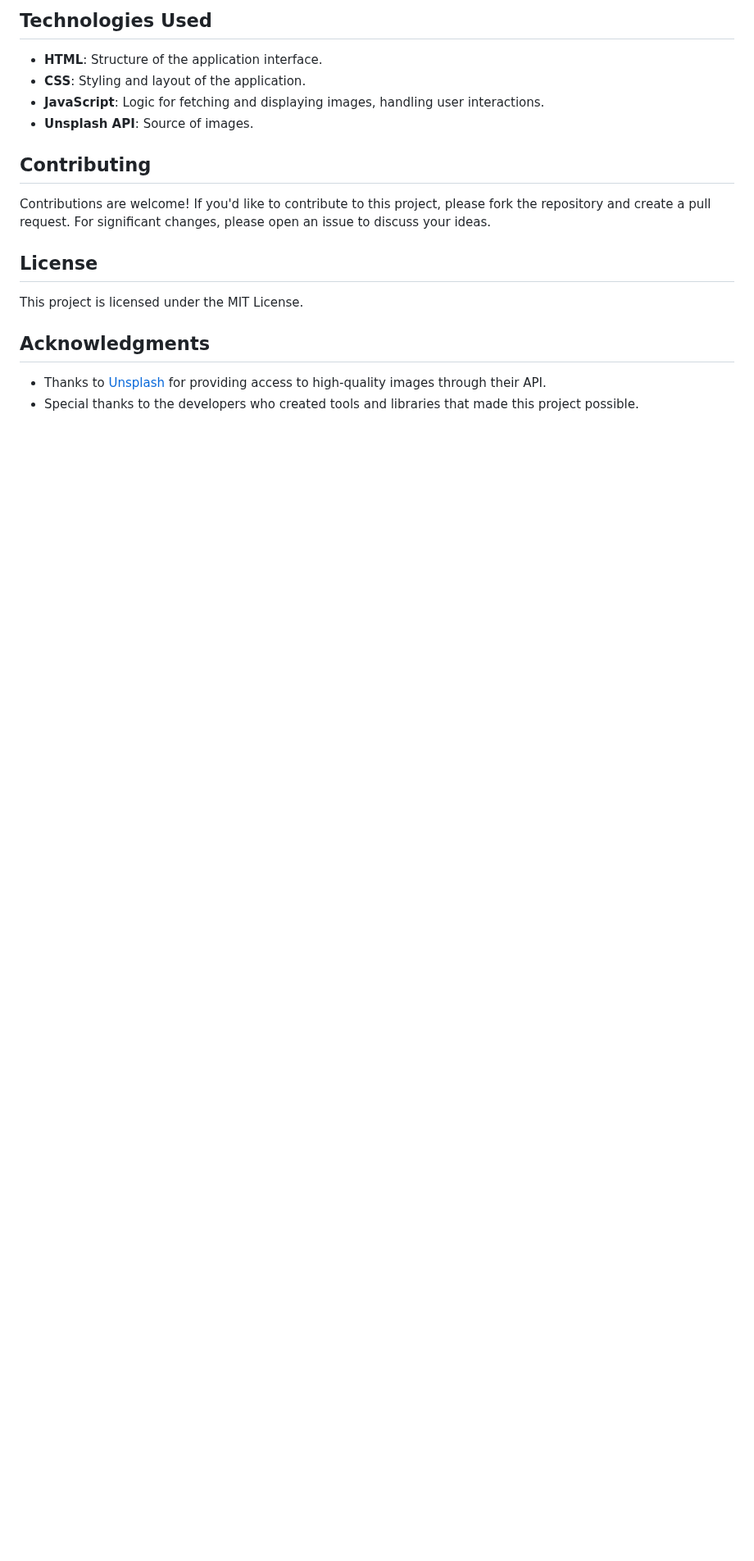
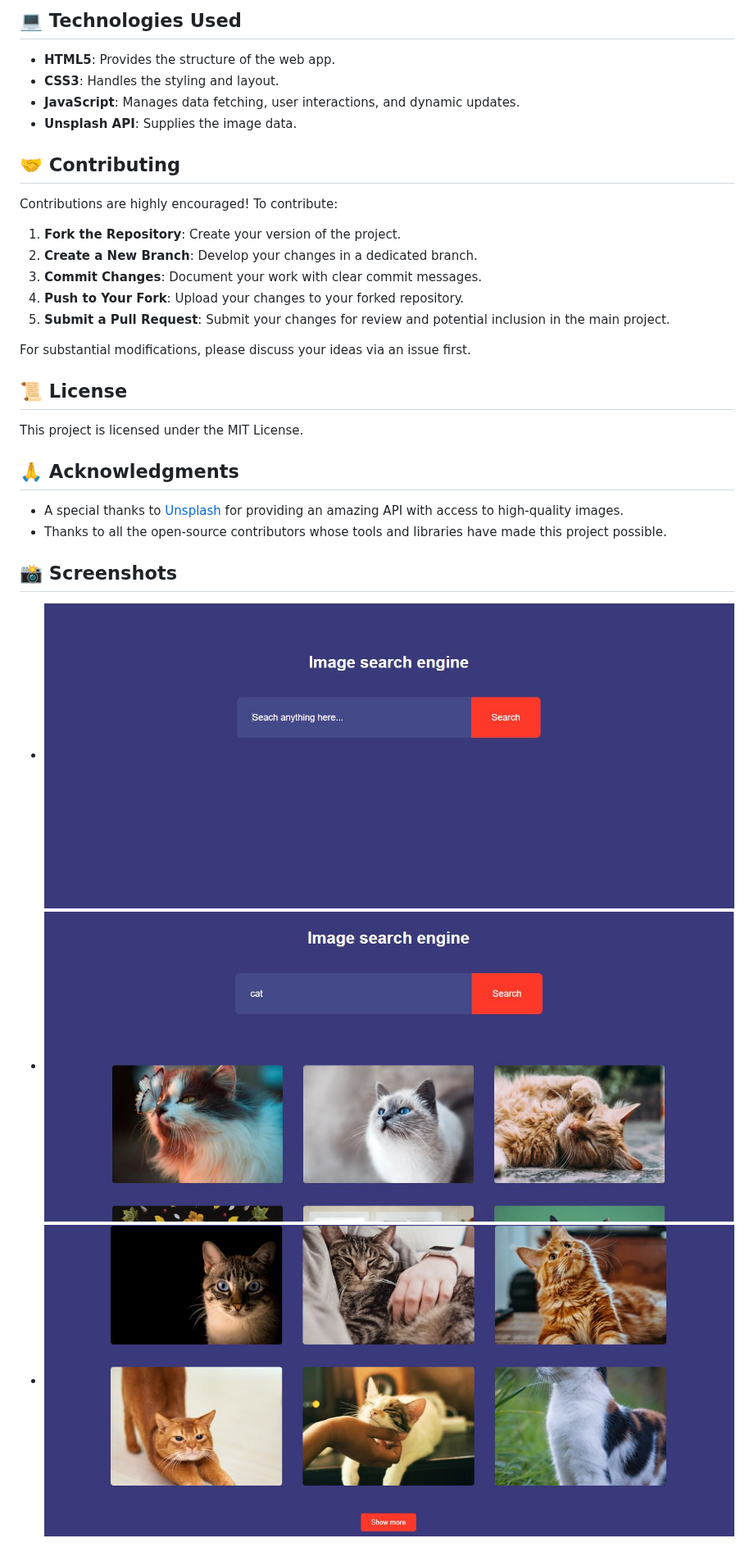
Before and after one commit to shamshubham/Image-search-engine, a Markdown page: README.md, the part around one of its changes. Shown at 82% size. Rendered like a GitHub page; blank space fills up the shorter version.

```diff
--- a/README.md
+++ b/README.md
@@ -78,20 +79,34 @@ The "Show More" button allows users to load additional images by incrementing th
 
-## Technologies Used
+## 💻 Technologies Used
 
-- **HTML**: Structure of the application interface.
-- **CSS**: Styling and layout of the application.
-- **JavaScript**: Logic for fetching and displaying images, handling user interactions.
-- **Unsplash API**: Source of images.
+- **HTML5**: Provides the structure of the web app.
+- **CSS3**: Handles the styling and layout.
+- **JavaScript**: Manages data fetching, user interactions, and dynamic updates.
+- **Unsplash API**: Supplies the image data.
 
-## Contributing
+## 🤝 Contributing
 
-Contributions are welcome! If you'd like to contribute to this project, please fork the repository and create a pull request. For significant changes, please open an issue to discuss your ideas.
+Contributions are highly encouraged! To contribute:
 
-## License
+1. **Fork the Repository**: Create your version of the project.
+2. **Create a New Branch**: Develop your changes in a dedicated branch.
+3. **Commit Changes**: Document your work with clear commit messages.
+4. **Push to Your Fork**: Upload your changes to your forked repository.
+5. **Submit a Pull Request**: Submit your changes for review and potential inclusion in the main project.
+
+For substantial modifications, please discuss your ideas via an issue first.
+
+## 📜 License
 
 This project is licensed under the MIT License.
 
-## Acknowledgments
+## 🙏 Acknowledgments
 
-- Thanks to [Unsplash](https://unsplash.com/) for providing access to high-quality images through their API.
-- Special thanks to the developers who created tools and libraries that made this project possible.
+- A special thanks to [Unsplash](https://unsplash.com/) for providing an amazing API with access to high-quality images.
+- Thanks to all the open-source contributors whose tools and libraries have made this project possible.
+
+## 📸 Screenshots
+
+- ![Screenshot 1](https://github.com/shamshubham/Image-search-engine/blob/master/screenShots/Capture.JPG)
+- ![Screenshot 2](https://github.com/shamshubham/Image-search-engine/blob/master/screenShots/Capture1.JPG)
+- ![Screenshot 3](https://github.com/shamshubham/Image-search-engine/blob/master/screenShots/Capture3.JPG)
```
Also changed, not shown: other parts of README.md (+19 -18 lines).
